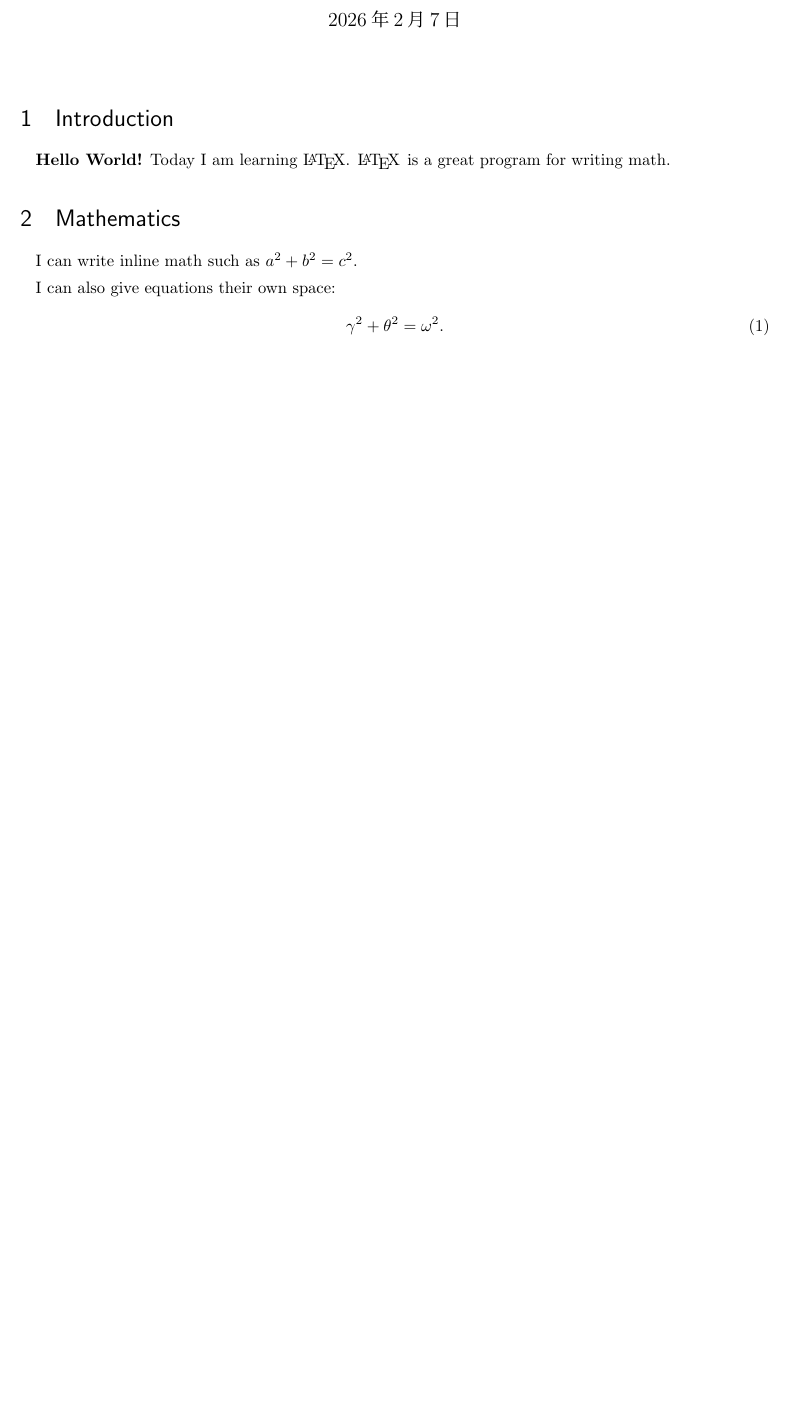
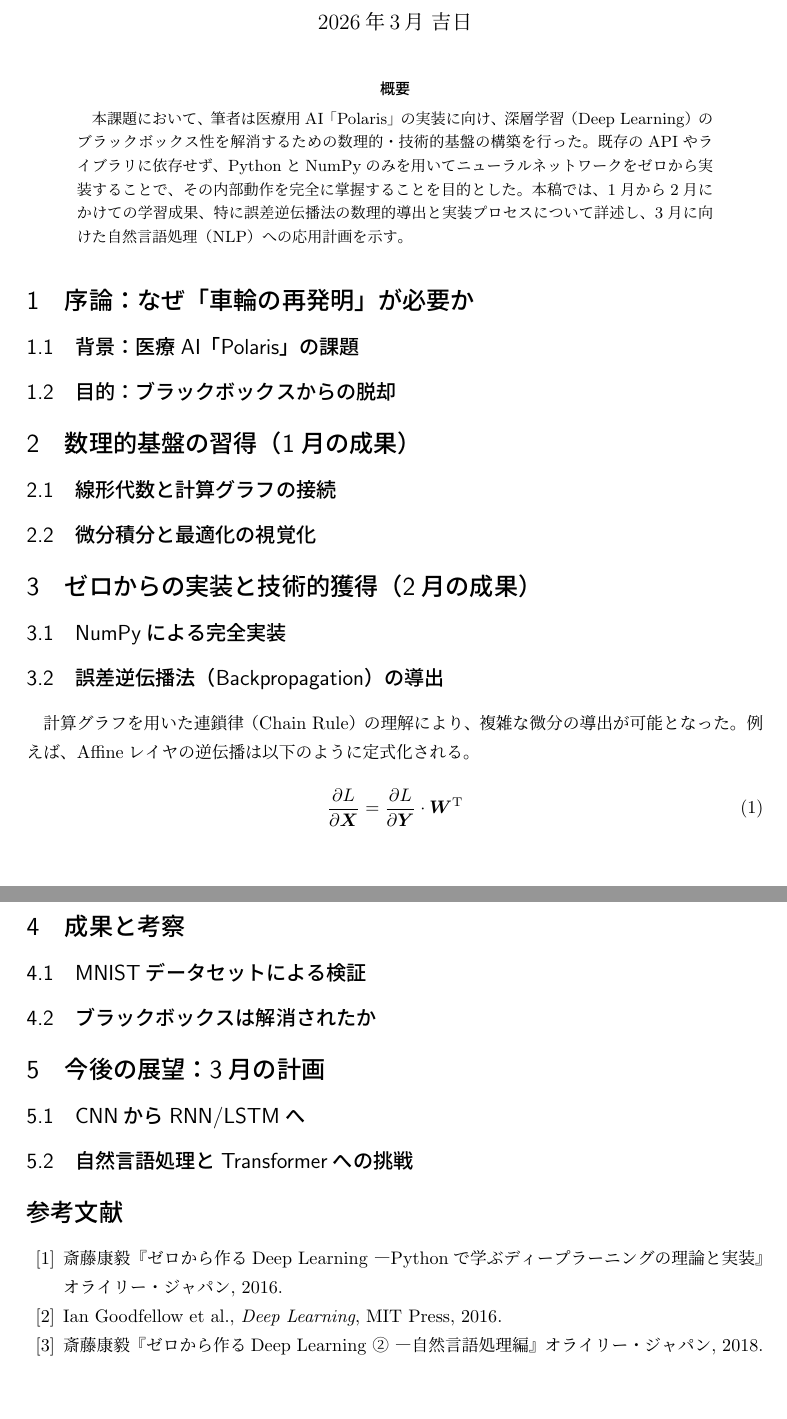
Before and after one commit to BelltreeTech/Mari-s-LaTeX, a LaTeX document (Files_TEXs/demo.tex): part of the page before the commit and two parts of pages 1 and 2 of 2 after it, the two joined at a grey line, cut so that both start at the same text, the shorter picture padded with empty space. The pictures show the PDF file Files_PDFs/demo.pdf that the author committed with the source.

Commit message:
Let's write report

```diff
--- a/Files_TEXs/demo.tex
+++ b/Files_TEXs/demo.tex
@@ -6,18 +8,92 @@
+\usepackage{ascmac}             % 枠線など
+\usepackage{here}               % 画像の強制配置
+
+% === 設定 ===
+\title{\textbf{深層学習の数理的・技術的基盤の構築}\\ \large 〜ブラックボックスからの脱却〜}
+\author{総合政策学部 2026年度入学者：鈴木 真理}
+\date{2026年3月 吉日}
 
 \begin{document}
 
 \maketitle
 
-\section{Introduction}
-\textbf{Hello World!} Today I am learning \LaTeX.
-\LaTeX{} is a great program for writing math.
+% === 概要 (Abstract) ===
+\begin{abstract}
+% TODO: 全体の要約を書く（最後に書くのが定石だが、指針として仮置きしてもよい）
+本課題において、筆者は医療用AI「Polaris」の実装に向け、深層学習（Deep Learning）のブラックボックス性を解消するための数理的・技術的基盤の構築を行った。既存のAPIやライブラリに依存せず、PythonとNumPyのみを用いてニューラルネットワークをゼロから実装することで、その内部動作を完全に掌握することを目的とした。本稿では、1月から2月にかけての学習成果、特に誤差逆伝播法の数理的導出と実装プロセスについて詳述し、3月に向けた自然言語処理（NLP）への応用計画を示す。
+\end{abstract}
 
-\section{Mathematics}
-I can write inline math such as $a^2+b^2=c^2$.
+% === 本論 ===
 
-I can also give equations their own space:
+\section{序論：なぜ「車輪の再発明」が必要か}
+
+\subsection{背景：医療AI「Polaris」の課題}
+% TODO: AO入試で提案したPolarisについて。API依存の現状と、医療現場で求められる「安全性」「説明責任」のギャップについて記述せよ。
+% キーワード: Black Box, Accountability, Medical AI
+
+
+\subsection{目的：ブラックボックスからの脱却}
+% TODO: 本課題のゴール設定。「動けばいい」ではなく「内部構造を数学的に説明できる」状態を目指す旨を宣言せよ。
+
+
+\section{数理的基盤の習得（1月の成果）}
+
+\subsection{線形代数と計算グラフの接続}
+% TODO: 行列演算（Dot Product）が、NNにおいてどのような意味（空間変換）を持つか。
+% TODO: パーセプトロンの限界と、多層化・非線形化（活性化関数）の意味について。
+
+
+\subsection{微分積分と最適化の視覚化}
+% TODO: 勾配降下法の仕組み。「山を下る」直感と、数式(W = W - lr * dW)のリンク。
+% TODO: なぜ数値微分ではなく、解析的な微分（誤差逆伝播）が必要なのか？
+
+
+\section{ゼロからの実装と技術的獲得（2月の成果）}
+\label{sec:implementation}
+
+\subsection{NumPyによる完全実装}
+% TODO: PyTorch禁止縛りの意義。
+% TODO: 技術的詳細（ブロードキャスト、ベクトル化による高速化など）を具体的に。
+
+
+\subsection{誤差逆伝播法（Backpropagation）の導出}
+% TODO: 連鎖律（Chain Rule）の理解。
+% TODO: 以下の数式が何を意味しているか、自分の言葉で解説せよ。
+計算グラフを用いた連鎖律（Chain Rule）の理解により、複雑な微分の導出が可能となった。例えば、Affineレイヤの逆伝播は以下のように定式化される。
+
 \begin{equation}
-\gamma^2+\theta^2=\omega^2.
+    \frac{\partial L}{\partial \bm{X}} = \frac{\partial L}{\partial \bm{Y}} \cdot \bm{W}^{\mathrm{T}}
 \end{equation}
 
+% TODO: ここに解説を書く（行列の形状チェック、転置の意味など）。
+
+
+\section{成果と考察}
+
+\subsection{MNISTデータセットによる検証}
+% TODO: 定量的な成果（精度XX%）。
+% TODO: 学習曲線（Lossの推移）についての考察（過学習は起きたか？など）。
+
+
+\subsection{ブラックボックスは解消されたか}
+% TODO: 定性的な成果。マインドセットの変化。「魔法」が「数理」に変わった実感。
+
+
+\section{今後の展望：3月の計画}
+
+\subsection{CNNからRNN/LSTMへ}
+% TODO: 画像（空間的なパターン）から時系列（時間的なパターン）への拡張計画。
+
+
+\subsection{自然言語処理とTransformerへの挑戦}
+% TODO: Polaris（対話型AI）への接続。Attention機構の理解と、LLMアーキテクチャ設計への意欲。
+
+
+% === 参考文献 ===
+\begin{thebibliography}{99}
+    \bibitem{saito1} 斎藤康毅『ゼロから作るDeep Learning ―Pythonで学ぶディープラーニングの理論と実装』オライリー・ジャパン, 2016.
+    \bibitem{goodfellow} Ian Goodfellow et al., \textit{Deep Learning}, MIT Press, 2016.
+    \bibitem{saito2} 斎藤康毅『ゼロから作るDeep Learning ② ―自然言語処理編』オライリー・ジャパン, 2018.
+\end{thebibliography}
+
 \end{document}
```
Also changed, not shown: Files_PDFs/demo.pdf, Files_TEXs/demo.tex (12 more changed lines).
